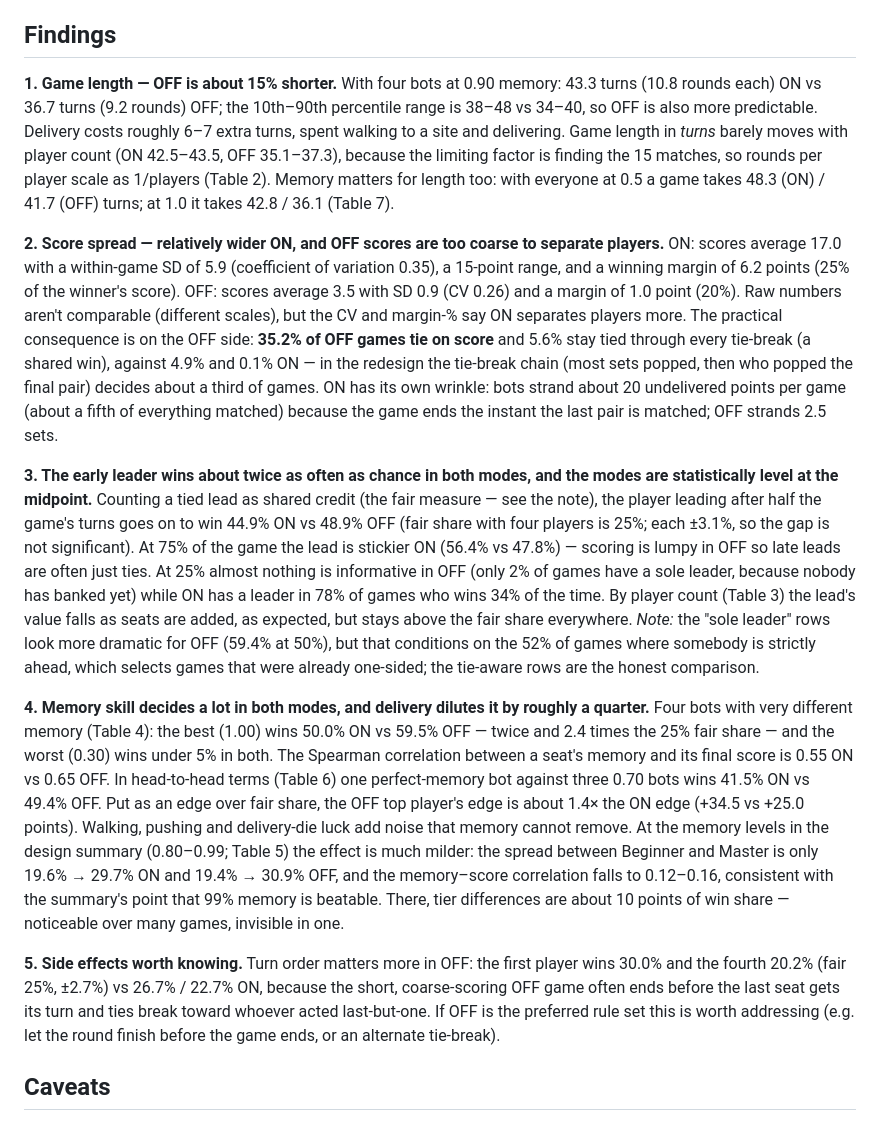
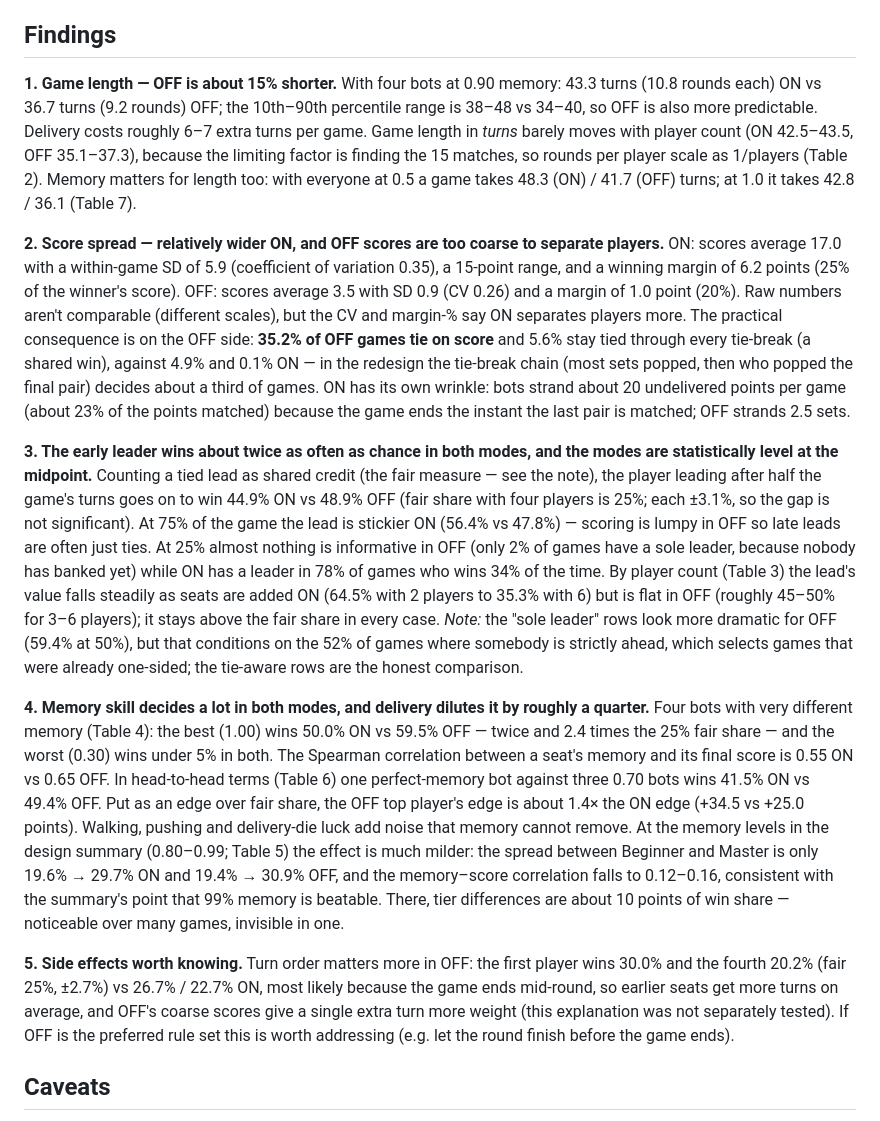
Before and after one commit to pathock3/fossil-frenzy, a Markdown page: REPORT.md, the part around the change. GitHub-like rendering.

Commit message:
Report: tighten claims to match tables
Co-Authored-By: Claude Sonnet 5.5 <noreply@anthropic.com>
Claude-Session: https://claude.ai/code/session_01KGbdSP6KNgQTGuPo4Ue33P

```diff
--- a/REPORT.md
+++ b/REPORT.md
@@ -6,15 +6,15 @@ Reproduce: `node tools/simulate.js --games 1000` (about 45 s; deterministic —
 
 ## Findings
 
-**1. Game length — OFF is about 15% shorter.** With four bots at 0.90 memory: 43.3 turns (10.8 rounds each) ON vs 36.7 turns (9.2 rounds) OFF; the 10th–90th percentile range is 38–48 vs 34–40, so OFF is also more predictable. Delivery costs roughly 6–7 extra turns, spent walking to a site and delivering. Game length in *turns* barely moves with player count (ON 42.5–43.5, OFF 35.1–37.3), because the limiting factor is finding the 15 matches, so rounds per player scale as 1/players (Table 2). Memory matters for length too: with everyone at 0.5 a game takes 48.3 (ON) / 41.7 (OFF) turns; at 1.0 it takes 42.8 / 36.1 (Table 7).
+**1. Game length — OFF is about 15% shorter.** With four bots at 0.90 memory: 43.3 turns (10.8 rounds each) ON vs 36.7 turns (9.2 rounds) OFF; the 10th–90th percentile range is 38–48 vs 34–40, so OFF is also more predictable. Delivery costs roughly 6–7 extra turns per game. Game length in *turns* barely moves with player count (ON 42.5–43.5, OFF 35.1–37.3), because the limiting factor is finding the 15 matches, so rounds per player scale as 1/players (Table 2). Memory matters for length too: with everyone at 0.5 a game takes 48.3 (ON) / 41.7 (OFF) turns; at 1.0 it takes 42.8 / 36.1 (Table 7).
 
-**2. Score spread — relatively wider ON, and OFF scores are too coarse to separate players.** ON: scores average 17.0 with a within-game SD of 5.9 (coefficient of variation 0.35), a 15-point range, and a winning margin of 6.2 points (25% of the winner's score). OFF: scores average 3.5 with SD 0.9 (CV 0.26) and a margin of 1.0 point (20%). Raw numbers aren't comparable (different scales), but the CV and margin-% say ON separates players more. The practical consequence is on the OFF side: **35.2% of OFF games tie on score** and 5.6% stay tied through every tie-break (a shared win), against 4.9% and 0.1% ON — in the redesign the tie-break chain (most sets popped, then who popped the final pair) decides about a third of games. ON has its own wrinkle: bots strand about 20 undelivered points per game (about a fifth of everything matched) because the game ends the instant the last pair is matched; OFF strands 2.5 sets.
+**2. Score spread — relatively wider ON, and OFF scores are too coarse to separate players.** ON: scores average 17.0 with a within-game SD of 5.9 (coefficient of variation 0.35), a 15-point range, and a winning margin of 6.2 points (25% of the winner's score). OFF: scores average 3.5 with SD 0.9 (CV 0.26) and a margin of 1.0 point (20%). Raw numbers aren't comparable (different scales), but the CV and margin-% say ON separates players more. The practical consequence is on the OFF side: **35.2% of OFF games tie on score** and 5.6% stay tied through every tie-break (a shared win), against 4.9% and 0.1% ON — in the redesign the tie-break chain (most sets popped, then who popped the final pair) decides about a third of games. ON has its own wrinkle: bots strand about 20 undelivered points per game (about 23% of the points matched) because the game ends the instant the last pair is matched; OFF strands 2.5 sets.
 
-**3. The early leader wins about twice as often as chance in both modes, and the modes are statistically level at the midpoint.** Counting a tied lead as shared credit (the fair measure — see the note), the player leading after half the game's turns goes on to win 44.9% ON vs 48.9% OFF (fair share with four players is 25%; each ±3.1%, so the gap is not significant). At 75% of the game the lead is stickier ON (56.4% vs 47.8%) — scoring is lumpy in OFF so late leads are often just ties. At 25% almost nothing is informative in OFF (only 2% of games have a sole leader, because nobody has banked yet) while ON has a leader in 78% of games who wins 34% of the time. By player count (Table 3) the lead's value falls as seats are added, as expected, but stays above the fair share everywhere. *Note:* the "sole leader" rows look more dramatic for OFF (59.4% at 50%), but that conditions on the 52% of games where somebody is strictly ahead, which selects games that were already one-sided; the tie-aware rows are the honest comparison.
+**3. The early leader wins about twice as often as chance in both modes, and the modes are statistically level at the midpoint.** Counting a tied lead as shared credit (the fair measure — see the note), the player leading after half the game's turns goes on to win 44.9% ON vs 48.9% OFF (fair share with four players is 25%; each ±3.1%, so the gap is not significant). At 75% of the game the lead is stickier ON (56.4% vs 47.8%) — scoring is lumpy in OFF so late leads are often just ties. At 25% almost nothing is informative in OFF (only 2% of games have a sole leader, because nobody has banked yet) while ON has a leader in 78% of games who wins 34% of the time. By player count (Table 3) the lead's value falls steadily as seats are added ON (64.5% with 2 players to 35.3% with 6) but is flat in OFF (roughly 45–50% for 3–6 players); it stays above the fair share in every case. *Note:* the "sole leader" rows look more dramatic for OFF (59.4% at 50%), but that conditions on the 52% of games where somebody is strictly ahead, which selects games that were already one-sided; the tie-aware rows are the honest comparison.
 
 **4. Memory skill decides a lot in both modes, and delivery dilutes it by roughly a quarter.** Four bots with very different memory (Table 4): the best (1.00) wins 50.0% ON vs 59.5% OFF — twice and 2.4 times the 25% fair share — and the worst (0.30) wins under 5% in both. The Spearman correlation between a seat's memory and its final score is 0.55 ON vs 0.65 OFF. In head-to-head terms (Table 6) one perfect-memory bot against three 0.70 bots wins 41.5% ON vs 49.4% OFF. Put as an edge over fair share, the OFF top player's edge is about 1.4× the ON edge (+34.5 vs +25.0 points). Walking, pushing and delivery-die luck add noise that memory cannot remove. At the memory levels in the design summary (0.80–0.99; Table 5) the effect is much milder: the spread between Beginner and Master is only 19.6% → 29.7% ON and 19.4% → 30.9% OFF, and the memory–score correlation falls to 0.12–0.16, consistent with the summary's point that 99% memory is beatable. There, tier differences are about 10 points of win share — noticeable over many games, invisible in one.
 
-**5. Side effects worth knowing.** Turn order matters more in OFF: the first player wins 30.0% and the fourth 20.2% (fair 25%, ±2.7%) vs 26.7% / 22.7% ON, because the short, coarse-scoring OFF game often ends before the last seat gets its turn and ties break toward whoever acted last-but-one. If OFF is the preferred rule set this is worth addressing (e.g. let the round finish before the game ends, or an alternate tie-break).
+**5. Side effects worth knowing.** Turn order matters more in OFF: the first player wins 30.0% and the fourth 20.2% (fair 25%, ±2.7%) vs 26.7% / 22.7% ON, most likely because the game ends mid-round, so earlier seats get more turns on average, and OFF's coarse scores give a single extra turn more weight (this explanation was not separately tested). If OFF is the preferred rule set this is worth addressing (e.g. let the round finish before the game ends).
 
 ## Caveats
 - Bots are simple heuristics (DECISIONS #25–26): they do not plan deliveries against the end of the game, do not model opponents, and the OFF bank rule (bank at ≥ 2 sets or ≤ 6 fossils left) was not tuned — the design summary suspects frequent small banks dominate, which would raise OFF scores and might change the tie rates. Absolute numbers are bot behaviour, not human behaviour; the comparison ON vs OFF is the useful part.
```
